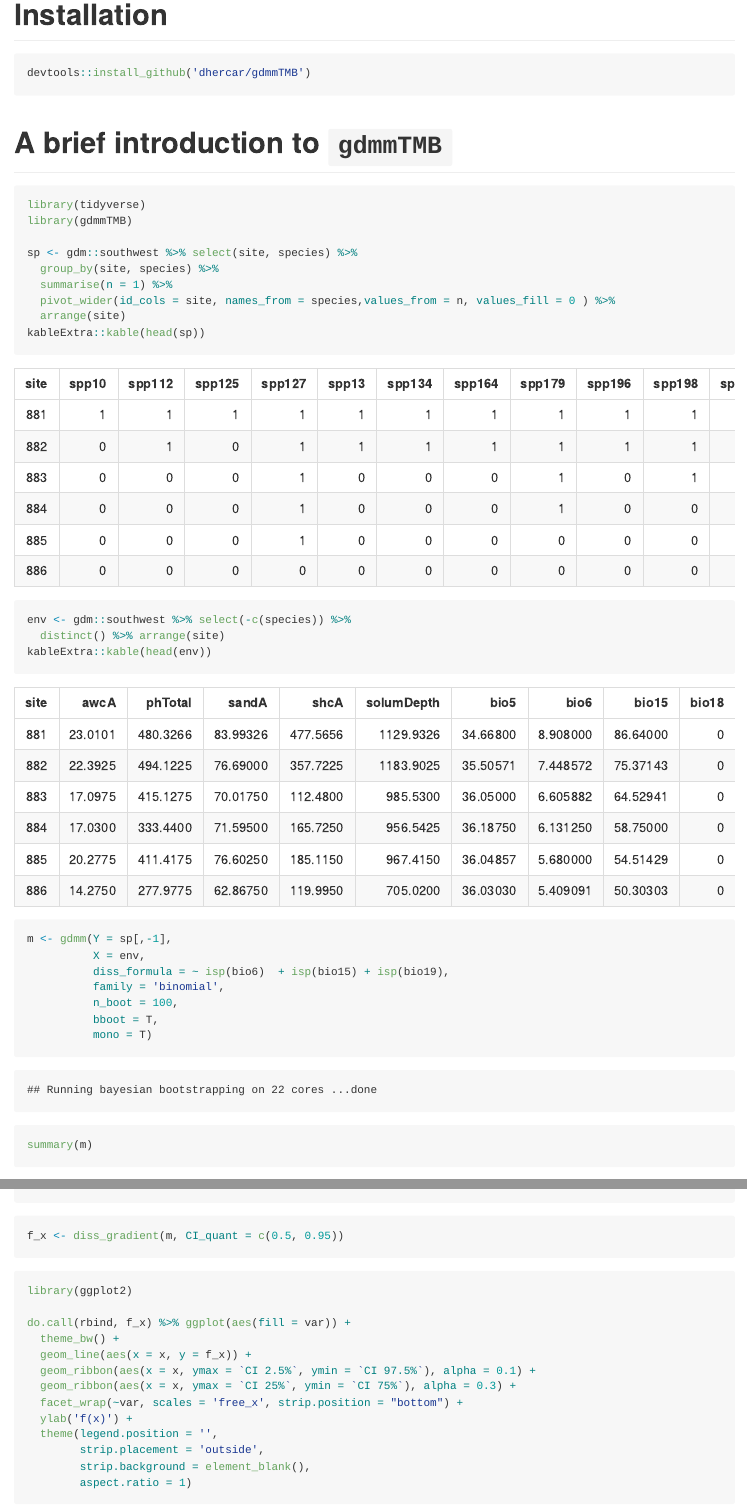
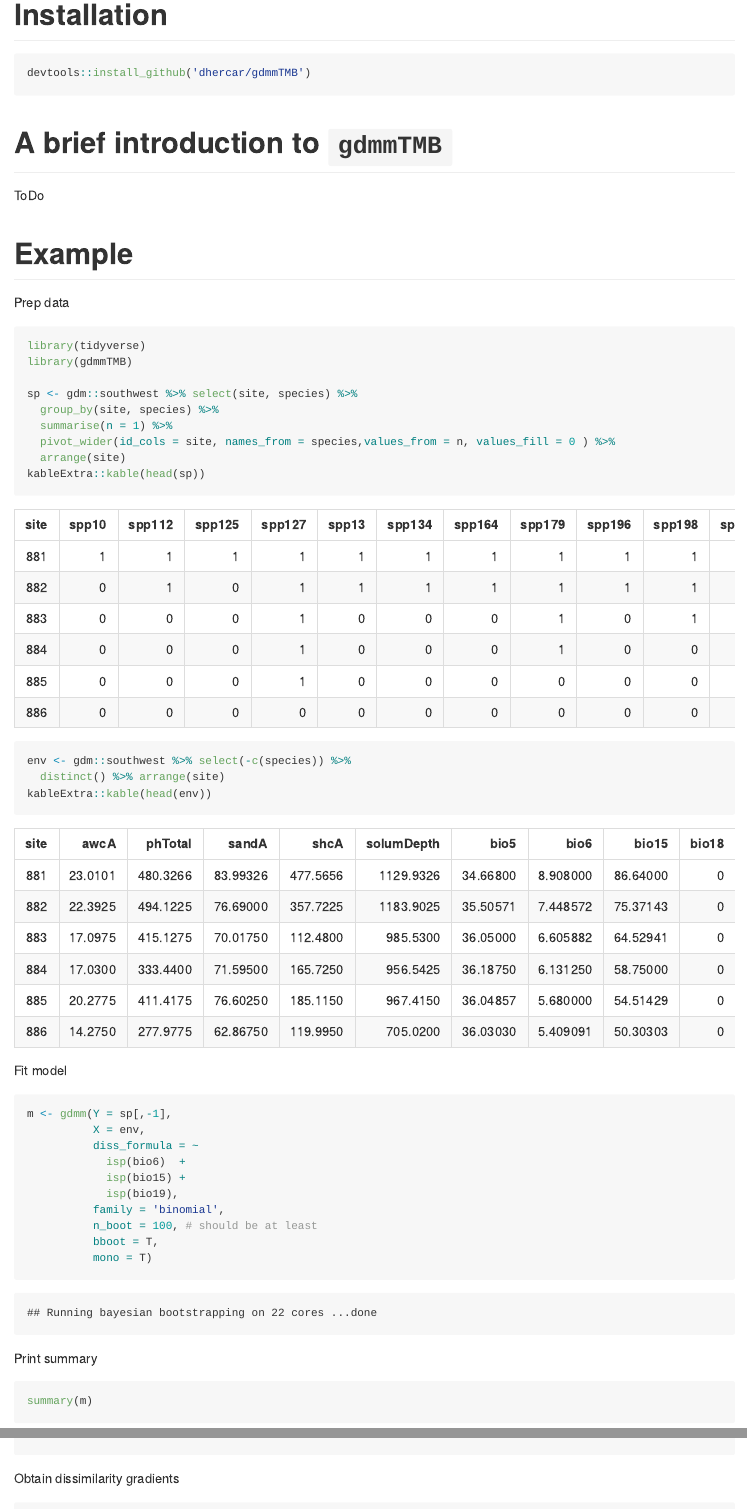
Before and after one commit to dhercar/gdmmTMB, an R Markdown document (README.Rmd): the page in a window 1100 px wide, from 200 px down, and a second part further down, joined at a grey line. The pictures show the output file README.md that the author committed with the source, drawn offline in the style of GitHub; badge pictures from the web are left out.

Commit message:
Update README

````diff
--- a/README.Rmd
+++ b/README.Rmd
@@ -16,6 +16,11 @@ devtools::install_github('dhercar/gdmmTMB')
 
 # A brief introduction to `gdmmTMB`
 
+ToDo
+
+# Example
+
+Prep data
 ```{r, message=FALSE, warning=FALSE}
 library(tidyverse)
 library(gdmmTMB)
@@ -31,16 +36,34 @@ env <- gdm::southwest %>% select(-c(species)) %>%
   distinct() %>% arrange(site)
 kableExtra::kable(head(env))
 
+```
+
+
+Fit model
+
+```{r}
 m <- gdmm(Y = sp[,-1],
           X = env,
-          diss_formula = ~ isp(bio6)  + isp(bio15) + isp(bio19),
+          diss_formula = ~
+            isp(bio6)  +
+            isp(bio15) +
+            isp(bio19),
           family = 'binomial',
-          n_boot = 100,
+          n_boot = 100, # should be at least
           bboot = T,
           mono = T)
+```
 
+
+Print summary
+
+```{r}
 summary(m)
+```
 
+
+Obtain dissimilarity gradients
+```{r, message=FALSE}
 f_x <- diss_gradient(m, CI_quant = c(0.5, 0.95))
 ```
 
````
Also changed, not shown: README.md, README_files/figure-gfm/unnamed-chunk-3-1.png, README_files/figure-gfm/unnamed-chunk-6-1.png (added), README.Rmd (2 more changed lines).
